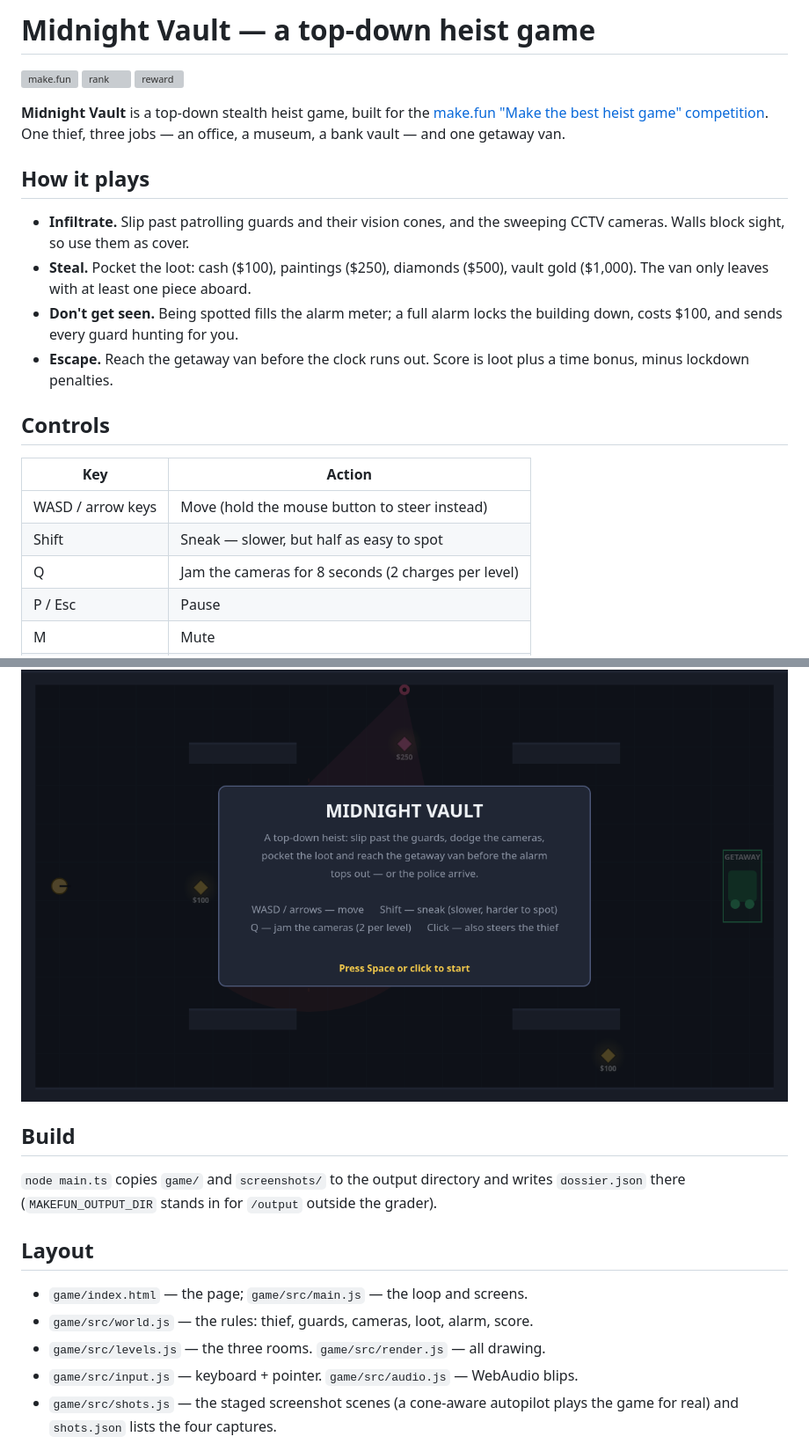
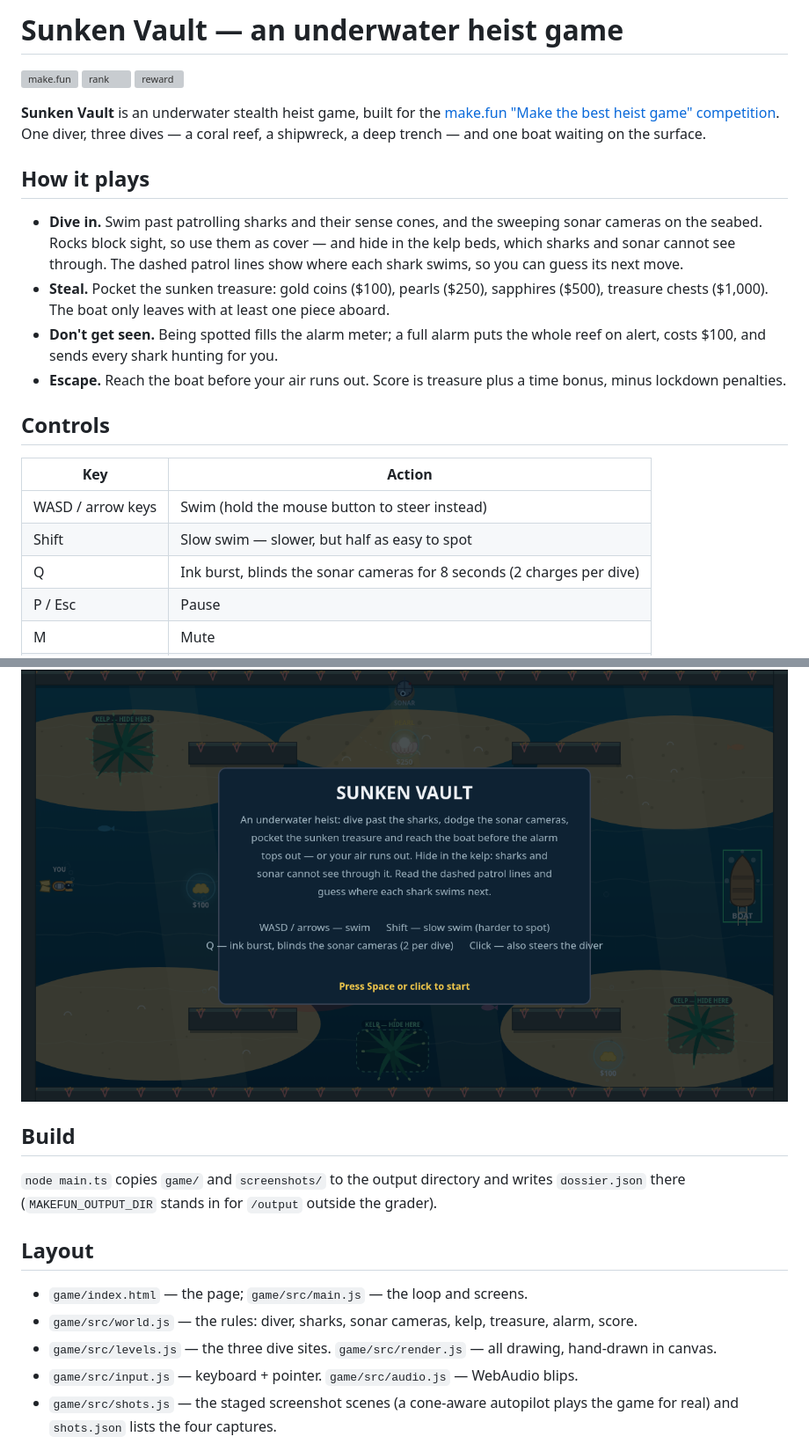
Before and after one commit to aramexbit/best-heist-game-01, a Markdown page: README.md, 2 parts joined by grey strips. Shown at 88% size. Drawn GitHub-style; pictures changed too: screenshots/03-clear.png, screenshots/04-title.png; grey boxes are pictures that could not be loaded.

```diff
--- a/README.md
+++ b/README.md
@@ -1,31 +1,35 @@
-# Midnight Vault — a top-down heist game
+# Sunken Vault — an underwater heist game
 
 [![make.fun](https://make.fun/badge/best-heist-game-20261122-0559.svg)](https://make.fun/c/best-heist-game-20261122-0559)
 [![rank](https://make.fun/badge/best-heist-game-20261122-0559/aramexbit/best-heist-game-01/rank.svg)](https://make.fun/c/best-heist-game-20261122-0559)
 [![reward](https://make.fun/badge/best-heist-game-20261122-0559/aramexbit/best-heist-game-01/reward.svg)](https://make.fun/c/best-heist-game-20261122-0559)
 
-**Midnight Vault** is a top-down stealth heist game, built for the
+**Sunken Vault** is an underwater stealth heist game, built for the
 [make.fun "Make the best heist game" competition](https://make.fun/c/best-heist-game-20261122-0559).
-One thief, three jobs — an office, a museum, a bank vault — and one getaway van.
+One diver, three dives — a coral reef, a shipwreck, a deep trench — and one boat
+waiting on the surface.
 
 ## How it plays
 
-- **Infiltrate.** Slip past patrolling guards and their vision cones, and the
-  sweeping CCTV cameras. Walls block sight, so use them as cover.
-- **Steal.** Pocket the loot: cash ($100), paintings ($250), diamonds ($500),
-  vault gold ($1,000). The van only leaves with at least one piece aboard.
-- **Don't get seen.** Being spotted fills the alarm meter; a full alarm locks
-  the building down, costs $100, and sends every guard hunting for you.
-- **Escape.** Reach the getaway van before the clock runs out. Score is loot
+- **Dive in.** Swim past patrolling sharks and their sense cones, and the
+  sweeping sonar cameras on the seabed. Rocks block sight, so use them as cover —
+  and hide in the kelp beds, which sharks and sonar cannot see through. The dashed
+  patrol lines show where each shark swims, so you can guess its next move.
+- **Steal.** Pocket the sunken treasure: gold coins ($100), pearls ($250),
+  sapphires ($500), treasure chests ($1,000). The boat only leaves with at least
+  one piece aboard.
+- **Don't get seen.** Being spotted fills the alarm meter; a full alarm puts the
+  whole reef on alert, costs $100, and sends every shark hunting for you.
+- **Escape.** Reach the boat before your air runs out. Score is treasure
   plus a time bonus, minus lockdown penalties.
 
 ## Controls
 
 | Key | Action |
 | --- | --- |
-| WASD / arrow keys | Move (hold the mouse button to steer instead) |
-| Shift | Sneak — slower, but half as easy to spot |
-| Q | Jam the cameras for 8 seconds (2 charges per level) |
+| WASD / arrow keys | Swim (hold the mouse button to steer instead) |
+| Shift | Slow swim — slower, but half as easy to spot |
+| Q | Ink burst, blinds the sonar cameras for 8 seconds (2 charges per dive) |
 | P / Esc | Pause |
 | M | Mute |
 | Space / click | Confirm on menus |
@@ -51,8 +55,8 @@ outside the grader).
 ## Layout
 
 - `game/index.html` — the page; `game/src/main.js` — the loop and screens.
-- `game/src/world.js` — the rules: thief, guards, cameras, loot, alarm, score.
-- `game/src/levels.js` — the three rooms. `game/src/render.js` — all drawing.
+- `game/src/world.js` — the rules: diver, sharks, sonar cameras, kelp, treasure, alarm, score.
+- `game/src/levels.js` — the three dive sites. `game/src/render.js` — all drawing, hand-drawn in canvas.
 - `game/src/input.js` — keyboard + pointer. `game/src/audio.js` — WebAudio blips.
 - `game/src/shots.js` — the staged screenshot scenes (a cone-aware autopilot
   plays the game for real) and `shots.json` lists the four captures.
```
Also changed, not shown: other parts of README.md (+3 -3 lines), screenshots/01-play.png, screenshots/02-alarm.png, 13 other files.
